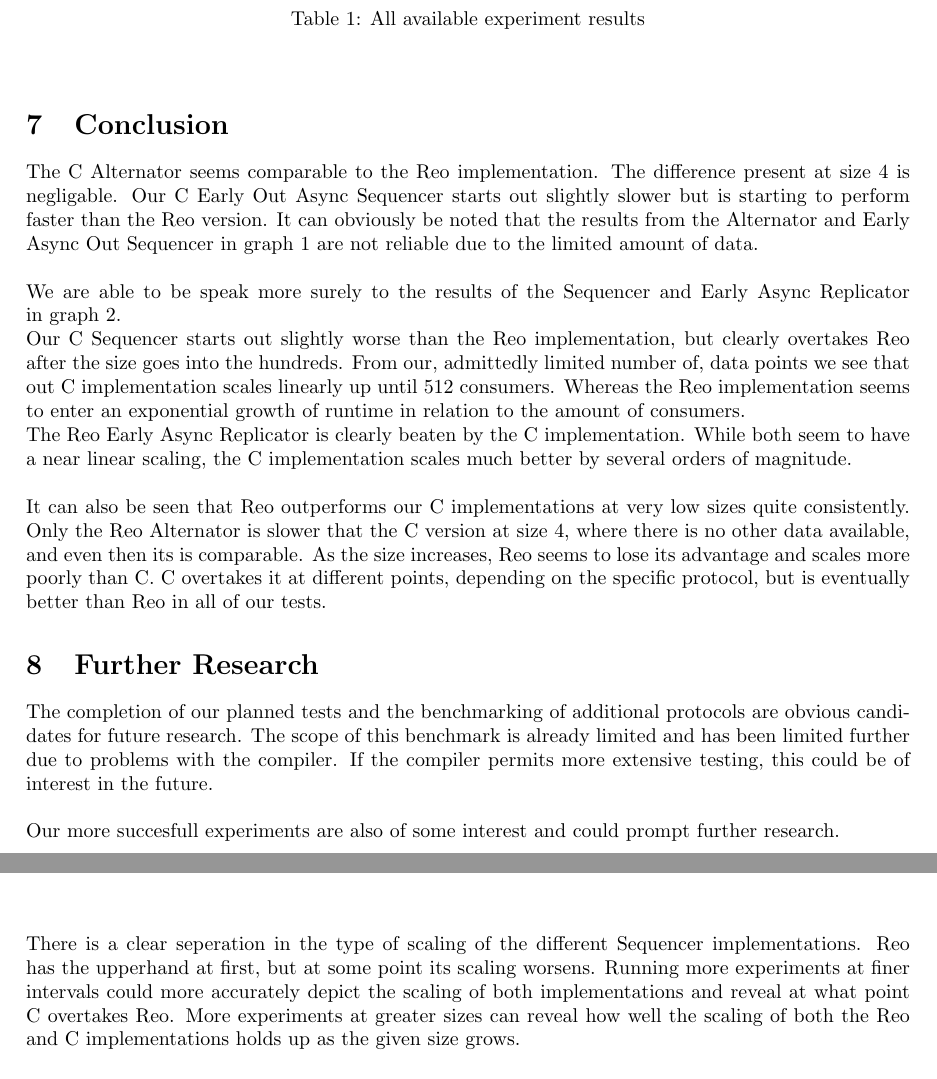
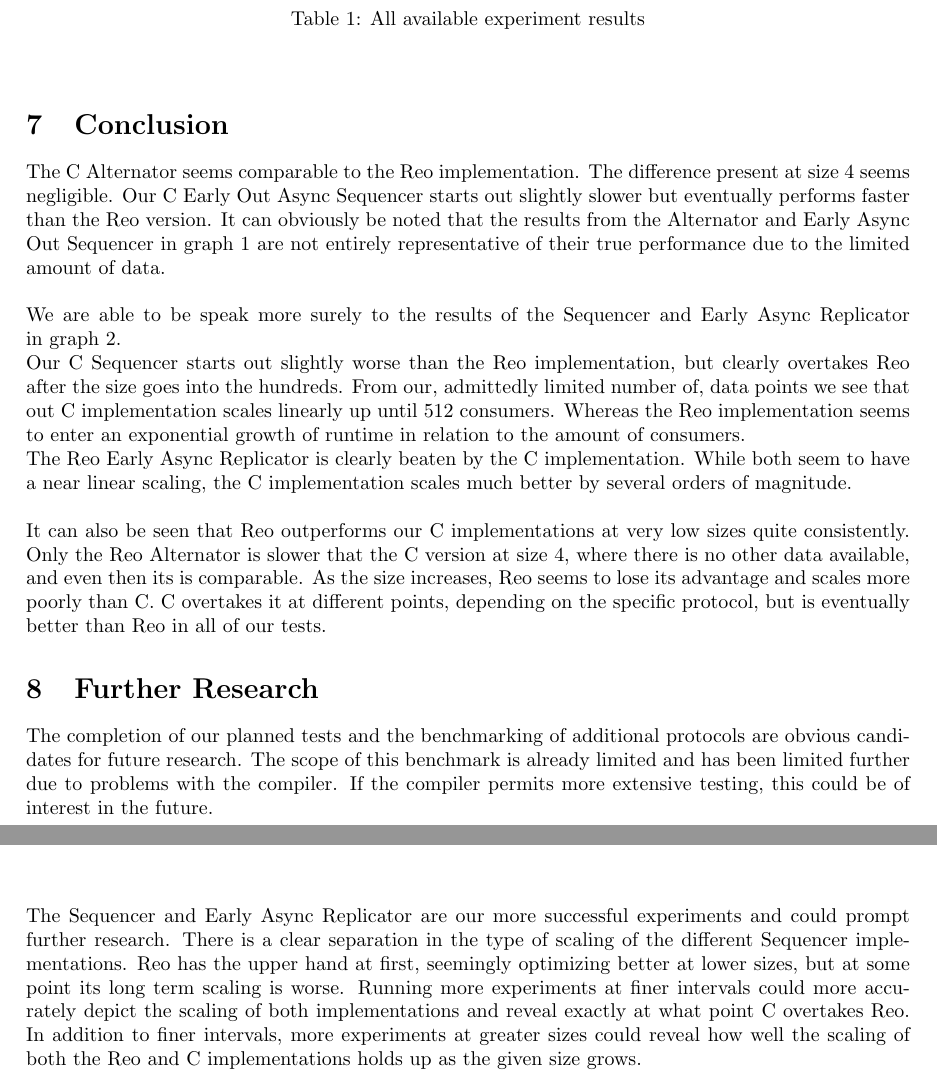
Before and after one commit to Lojueusainsusbe/ReoBenchmark, a LaTeX document (report/main.tex, which reads report/conclusion.tex): two parts of pages 4 and 5 of 6, joined at a grey line, cut so that both start at the same text. Compiled offline with pdfLaTeX.

Commit message:
paar fixes

```diff
--- a/report/conclusion.tex
+++ b/report/conclusion.tex
@@ -1,5 +1,5 @@
 \section{Conclusion}
-The C Alternator seems comparable to the Reo implementation. The difference present at size 4 is negligable. Our C Early Out Async Sequencer starts out slightly slower but is starting to perform faster than the Reo version. It can obviously be noted that the results from the Alternator and Early Async Out Sequencer in graph \ref{grf:res} are not reliable due to the limited amount of data.\\\\
+The C Alternator seems comparable to the Reo implementation. The difference present at size 4 seems negligible. Our C Early Out Async Sequencer starts out slightly slower but eventually performs faster than the Reo version. It can obviously be noted that the results from the Alternator and Early Async Out Sequencer in graph \ref{grf:res} are not entirely representative of their true performance due to the limited amount of data.\\\\
 %
 We are able to be speak more surely to the results of the Sequencer and Early Async Replicator in graph \ref{grf:res2}. \\
 Our C Sequencer starts out slightly worse than the Reo implementation, but clearly overtakes Reo after the size goes into the hundreds. From our, admittedly limited number of, data points we see that out C implementation scales linearly up until 512 consumers. Whereas the Reo implementation seems to enter an exponential growth of runtime in relation to the amount of consumers.\\
@@ -10,5 +10,5 @@
 \section{Further Research}
 The completion of our planned tests and the benchmarking of additional protocols are obvious candidates for future research. The scope of this benchmark is already limited and has been limited further due to problems with the compiler. If the compiler permits more extensive testing, this could be of interest in the future.\\\\
 %
-Our more succesfull experiments are also of some interest and could prompt further research.\\
-There is a clear seperation in the type of scaling of the different Sequencer implementations. Reo has the upperhand at first, but at some point its scaling worsens. Running more experiments at finer intervals could more accurately depict the scaling of both implementations and reveal at what point C overtakes Reo. More experiments at greater sizes can reveal how well the scaling of both the Reo and C implementations holds up as the given size grows.
+The Sequencer and Early Async Replicator are our more successful experiments and could prompt further research.
+There is a clear separation in the type of scaling of the different Sequencer implementations. Reo has the upper hand at first, seemingly optimizing better at lower sizes, but at some point its long term scaling is worse. Running more experiments at finer intervals could more accurately depict the scaling of both implementations and reveal exactly at what point C overtakes Reo. In addition to finer intervals, more experiments at greater sizes could reveal how well the scaling of both the Reo and C implementations holds up as the given size grows.
```
Also changed, not shown: report/protocols.tex (+1 -1 lines), 1 other file.
